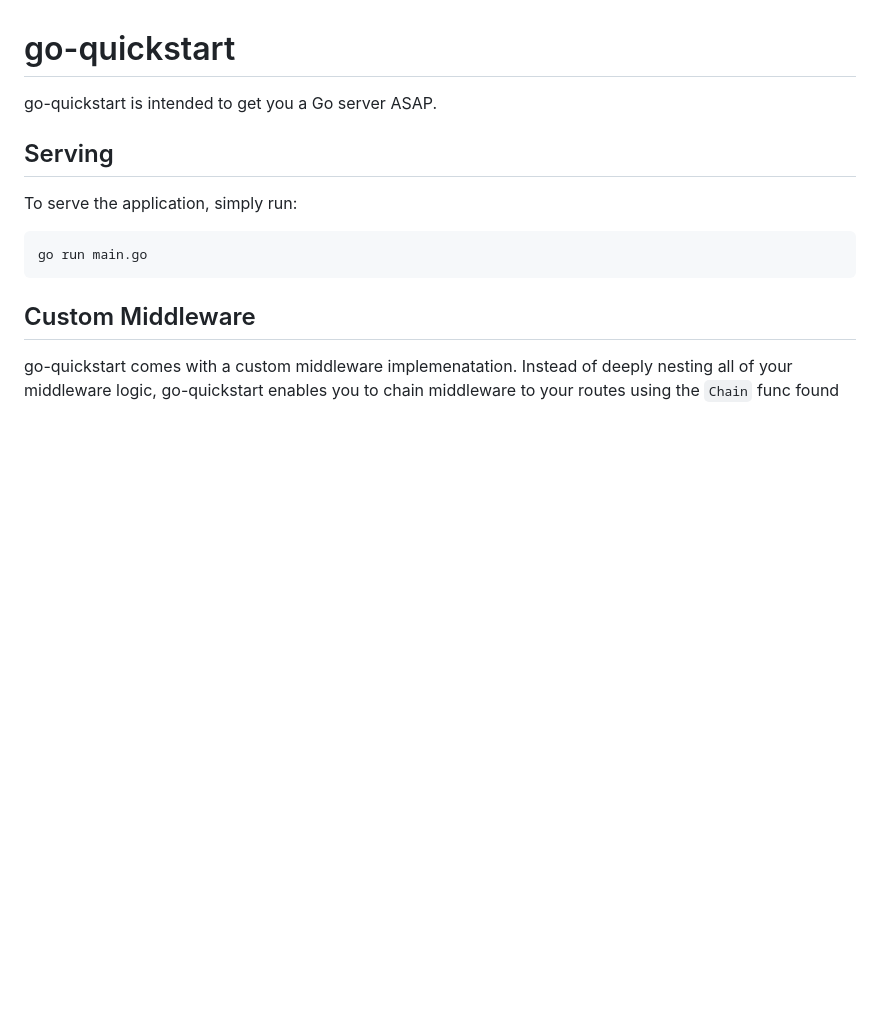
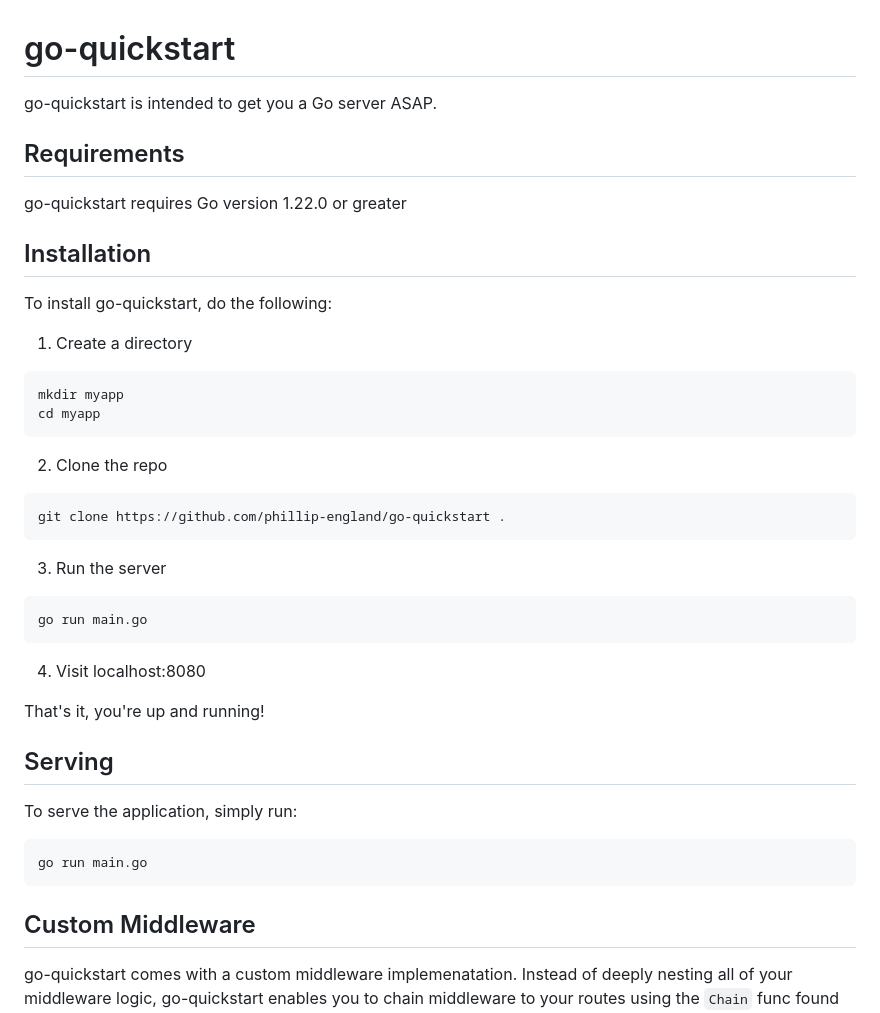
Before and after one commit to Phillip-England/go-quickstart, a Markdown page: README.md, the part around the change. Drawn GitHub-style; blank space fills up the shorter version.

````diff
--- a/README.md
+++ b/README.md
@@ -1,6 +1,37 @@
 # go-quickstart
 
 go-quickstart is intended to get you a Go server ASAP.
+
+## Requirements
+
+go-quickstart requires Go version 1.22.0 or greater
+
+## Installation
+
+To install go-quickstart, do the following:
+
+1. Create a directory
+
+```bash
+mkdir myapp
+cd myapp
+```
+
+2. Clone the repo
+
+```bash
+git clone https://github.com/phillip-england/go-quickstart .
+```
+
+3. Run the server
+
+```bash
+go run main.go
+```
+
+4. Visit localhost:8080
+
+That's it, you're up and running!
 
 ## Serving
 
````
